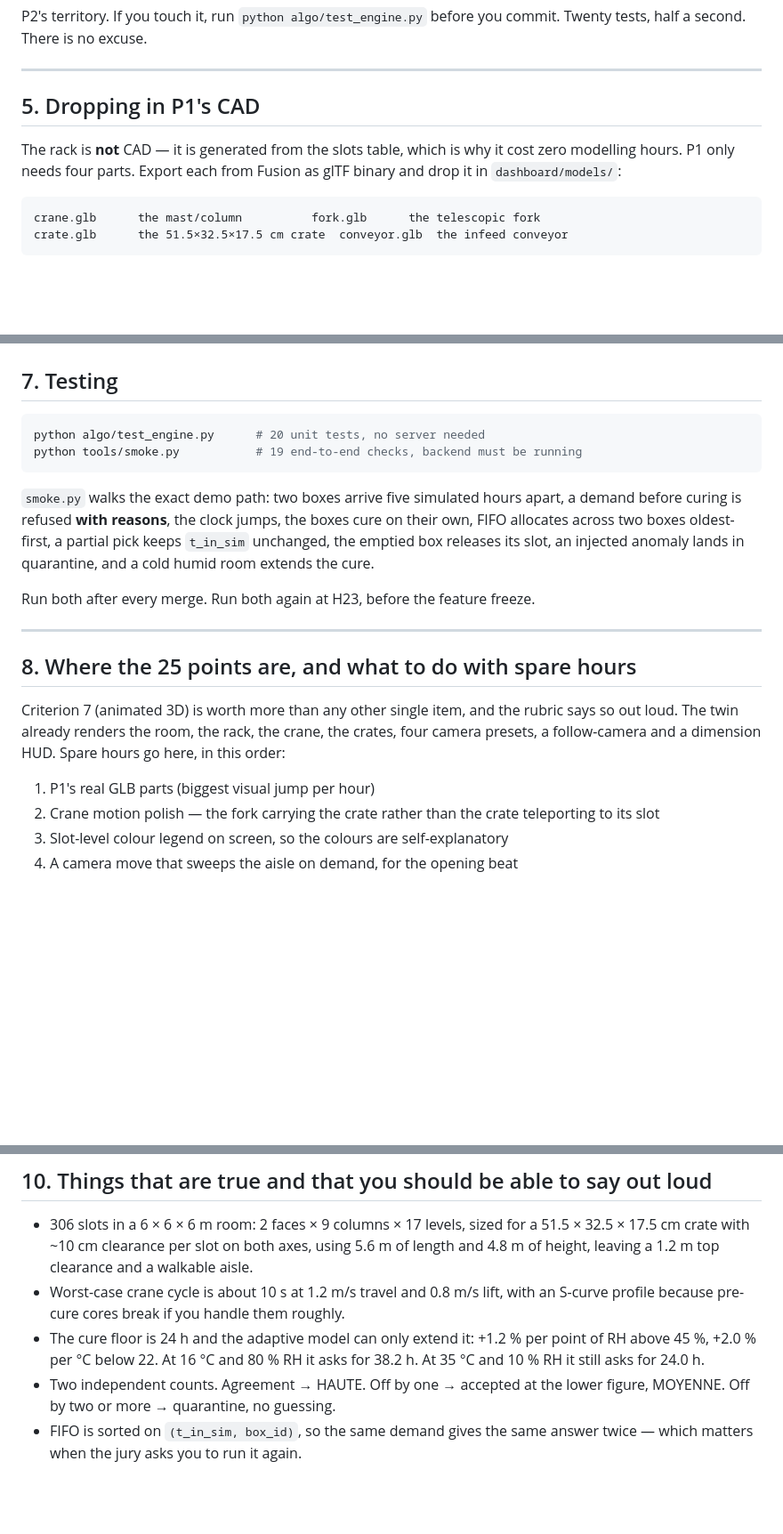
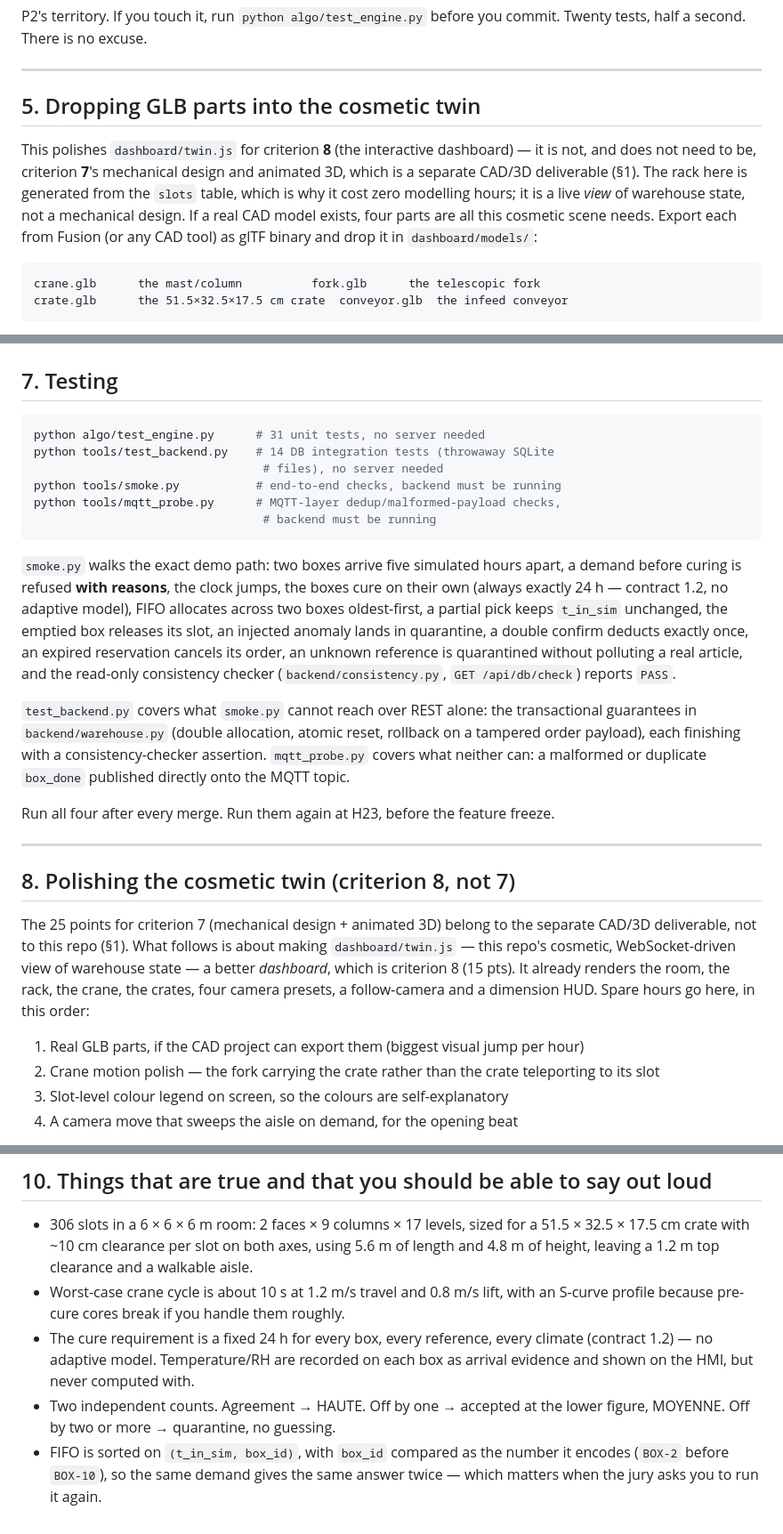
Before and after one commit to Abdelwadoud-ben-kridis/NRW-8.0, a Markdown page: README.md, 3 parts joined by grey strips. Shown at 89% size. Rendered like a GitHub page; blank space fills up the shorter version.

````diff
--- a/README.md
+++ b/README.md
@@ -166,11 +196,16 @@ commit. Twenty tests, half a second. There is no excuse.
 
 ---
 
-## 5. Dropping in P1's CAD
+## 5. Dropping GLB parts into the cosmetic twin
 
-The rack is **not** CAD — it is generated from the slots table, which is why it
-cost zero modelling hours. P1 only needs four parts. Export each from Fusion as
-glTF binary and drop it in `dashboard/models/`:
+This polishes `dashboard/twin.js` for criterion **8** (the interactive
+dashboard) — it is not, and does not need to be, criterion **7**'s
+mechanical design and animated 3D, which is a separate CAD/3D deliverable
+(§1). The rack here is generated from the `slots` table, which is why it
+cost zero modelling hours; it is a live *view* of warehouse state, not a
+mechanical design. If a real CAD model exists, four parts are all this
+cosmetic scene needs. Export each from Fusion (or any CAD tool) as glTF
+binary and drop it in `dashboard/models/`:
 
 ```
 crane.glb      the mast/column          fork.glb      the telescopic fork
@@ -201,28 +236,47 @@ the SSID/password in `setup()` and nothing else — same firmware, same topics.
 ## 7. Testing
 
 ```bash
-python algo/test_engine.py      # 20 unit tests, no server needed
-python tools/smoke.py           # 19 end-to-end checks, backend must be running
+python algo/test_engine.py      # 31 unit tests, no server needed
+python tools/test_backend.py    # 14 DB integration tests (throwaway SQLite
+                                 # files), no server needed
+python tools/smoke.py           # end-to-end checks, backend must be running
+python tools/mqtt_probe.py      # MQTT-layer dedup/malformed-payload checks,
+                                 # backend must be running
 ```
 
 `smoke.py` walks the exact demo path: two boxes arrive five simulated hours
 apart, a demand before curing is refused **with reasons**, the clock jumps, the
-boxes cure on their own, FIFO allocates across two boxes oldest-first, a
-partial pick keeps `t_in_sim` unchanged, the emptied box releases its slot, an
-injected anomaly lands in quarantine, and a cold humid room extends the cure.
+boxes cure on their own (always exactly 24 h — contract 1.2, no adaptive
+model), FIFO allocates across two boxes oldest-first, a partial pick keeps
+`t_in_sim` unchanged, the emptied box releases its slot, an injected anomaly
+lands in quarantine, a double confirm deducts exactly once, an expired
+reservation cancels its order, an unknown reference is quarantined without
+polluting a real article, and the read-only consistency checker
+(`backend/consistency.py`, `GET /api/db/check`) reports `PASS`.
 
-Run both after every merge. Run both again at H23, before the feature freeze.
+`test_backend.py` covers what `smoke.py` cannot reach over REST alone: the
+transactional guarantees in `backend/warehouse.py` (double allocation,
+atomic reset, rollback on a tampered order payload), each finishing with a
+consistency-checker assertion. `mqtt_probe.py` covers what neither can: a
+malformed or duplicate `box_done` published directly onto the MQTT topic.
+
+Run all four after every merge. Run them again at H23, before the feature
+freeze.
 
 ---
 
-## 8. Where the 25 points are, and what to do with spare hours
+## 8. Polishing the cosmetic twin (criterion 8, not 7)
 
-Criterion 7 (animated 3D) is worth more than any other single item, and the
-rubric says so out loud. The twin already renders the room, the rack, the
-crane, the crates, four camera presets, a follow-camera and a dimension HUD.
-Spare hours go here, in this order:
+The 25 points for criterion 7 (mechanical design + animated 3D) belong to
+the separate CAD/3D deliverable, not to this repo (§1). What follows is
+about making `dashboard/twin.js` — this repo's cosmetic, WebSocket-driven
+view of warehouse state — a better *dashboard*, which is criterion 8 (15
+pts). It already renders the room, the rack, the crane, the crates, four
+camera presets, a follow-camera and a dimension HUD. Spare hours go here,
+in this order:
 
-1. P1's real GLB parts (biggest visual jump per hour)
+1. Real GLB parts, if the CAD project can export them (biggest visual jump
+   per hour)
 2. Crane motion polish — the fork carrying the crate rather than the crate
    teleporting to its slot
 3. Slot-level colour legend on screen, so the colours are self-explanatory
@@ -262,10 +316,11 @@ reverse, because 55 of the 160 points are things the jury has to *see happen*.
   a walkable aisle.
 - Worst-case crane cycle is about 10 s at 1.2 m/s travel and 0.8 m/s lift, with
   an S-curve profile because pre-cure cores break if you handle them roughly.
-- The cure floor is 24 h and the adaptive model can only extend it: +1.2 % per
-  point of RH above 45 %, +2.0 % per °C below 22. At 16 °C and 80 % RH it asks
-  for 38.2 h. At 35 °C and 10 % RH it still asks for 24.0 h.
+- The cure requirement is a fixed 24 h for every box, every reference, every
+  climate (contract 1.2) — no adaptive model. Temperature/RH are recorded on
+  each box as arrival evidence and shown on the HMI, but never computed with.
 - Two independent counts. Agreement → HAUTE. Off by one → accepted at the lower
   figure, MOYENNE. Off by two or more → quarantine, no guessing.
-- FIFO is sorted on `(t_in_sim, box_id)`, so the same demand gives the same
-  answer twice — which matters when the jury asks you to run it again.
+- FIFO is sorted on `(t_in_sim, box_id)`, with `box_id` compared as the
+  number it encodes (`BOX-2` before `BOX-10`), so the same demand gives the
+  same answer twice — which matters when the jury asks you to run it again.
````
Also changed, not shown: other parts of README.md (+42 -12 lines).
